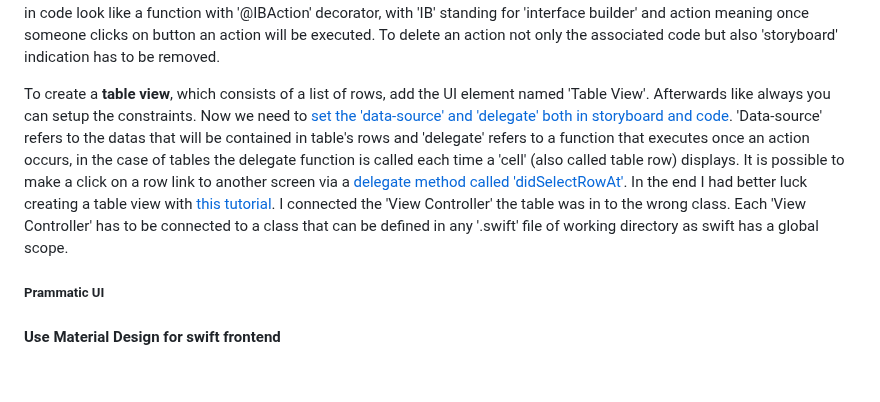
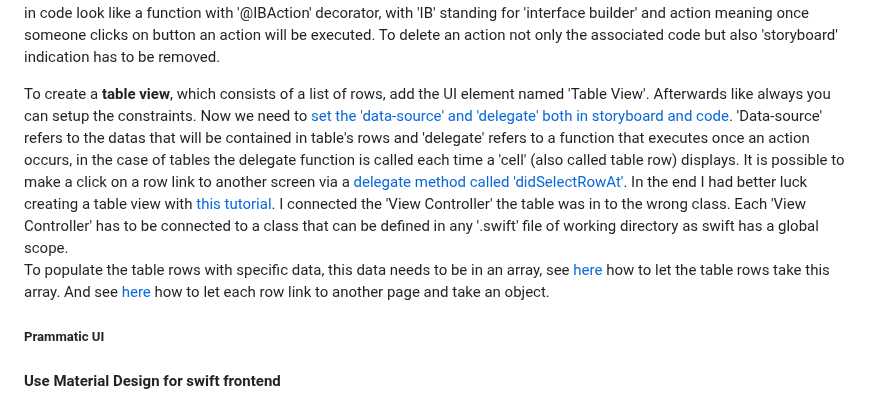
Before and after one commit to artainmo/web-development, a Markdown page: mobile/swift/README.md, the part around the change. Rendered like a GitHub page; blank space fills up the shorter version.

```diff
--- a/mobile/swift/README.md
+++ b/mobile/swift/README.md
@@ -383,7 +383,8 @@ Usually we begin by creating the foundation of frontend app which is the **navig
 For this we use the 'UINavigationController', by selecting screen, going on top of mac screen to 'Editor' -> 'Embed In' -> 'Navigation Controller'. This will create a **navigation-controller** who is connected to that selected screen, on top of that screen you can indicate in the spawned navigation bar its page title. A navigation-controller is a container that will hold all the screens conencted to it, allowing someone using the app to switch between those screeens.<br>
 To create a **link between two screens**, first we need to make sure the first screen is connected to a 'navigation-controller, afterwards one can [hold 'control' while linking top of one screen to the other and create a 'show' segway, subsequently name the segway in right column.](https://youtu.be/CwA1VWP0Ldw?t=15487). Now we can create a button link from screen one to screen two, with screen two automatically having a 'back' button to go back to screen one. For this we have to [go into associated code and create an 'action'](https://youtu.be/CwA1VWP0Ldw?t=15578), which will in code look like a function with '@IBAction' decorator, with 'IB' standing for 'interface builder' and action meaning once someone clicks on button an action will be executed. To delete an action not only the associated code but also 'storyboard' indication has to be removed.
 
-To create a **table view**, which consists of a list of rows, add the UI element named 'Table View'. Afterwards like always you can setup the constraints. Now we need to [set the 'data-source' and 'delegate' both in storyboard and code](https://youtu.be/CwA1VWP0Ldw?t=16144). 'Data-source' refers to the datas that will be contained in table's rows and 'delegate' refers to a function that executes once an action occurs, in the case of tables the delegate function is called each time a 'cell' (also called table row) displays. It is possible to make a click on a row link to another screen via a [delegate method called 'didSelectRowAt'](https://youtu.be/CwA1VWP0Ldw?t=16491). In the end I had better luck creating a table view with [this tutorial](https://www.youtube.com/watch?v=C36sb5sc6lE). I connected the 'View Controller' the table was in to the wrong class. Each 'View Controller' has to be connected to a class that can be defined in any '.swift' file of working directory as swift has a global scope.
+To create a **table view**, which consists of a list of rows, add the UI element named 'Table View'. Afterwards like always you can setup the constraints. Now we need to [set the 'data-source' and 'delegate' both in storyboard and code](https://youtu.be/CwA1VWP0Ldw?t=16144). 'Data-source' refers to the datas that will be contained in table's rows and 'delegate' refers to a function that executes once an action occurs, in the case of tables the delegate function is called each time a 'cell' (also called table row) displays. It is possible to make a click on a row link to another screen via a [delegate method called 'didSelectRowAt'](https://youtu.be/CwA1VWP0Ldw?t=16491). In the end I had better luck creating a table view with [this tutorial](https://www.youtube.com/watch?v=C36sb5sc6lE). I connected the 'View Controller' the table was in to the wrong class. Each 'View Controller' has to be connected to a class that can be defined in any '.swift' file of working directory as swift has a global scope.<br>
+To populate the table rows with specific data, this data needs to be in an array, see [here](https://youtu.be/CwA1VWP0Ldw?t=16597) how to let the table rows take this array. And see [here](https://youtu.be/CwA1VWP0Ldw?t=17536) how to let each row link to another page and take an object.
 
 
 ##### Prammatic UI
```
